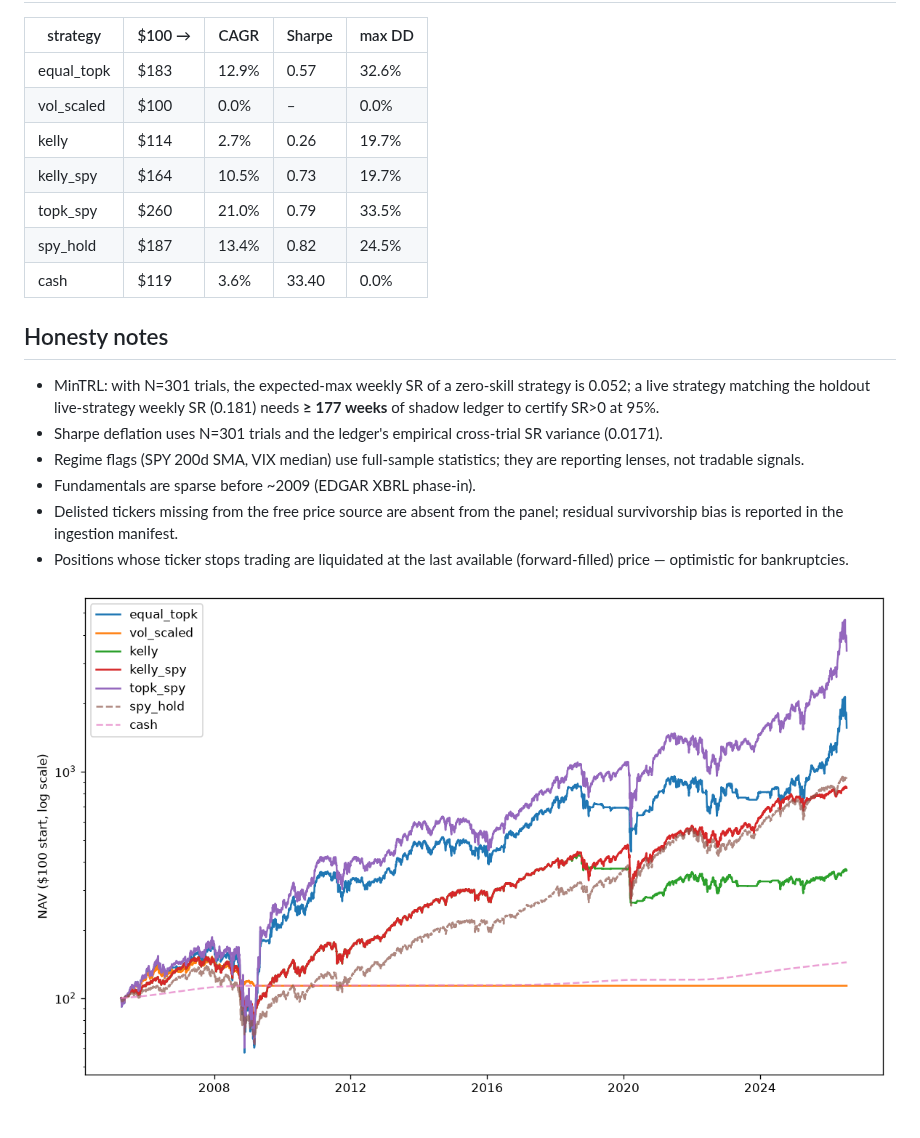
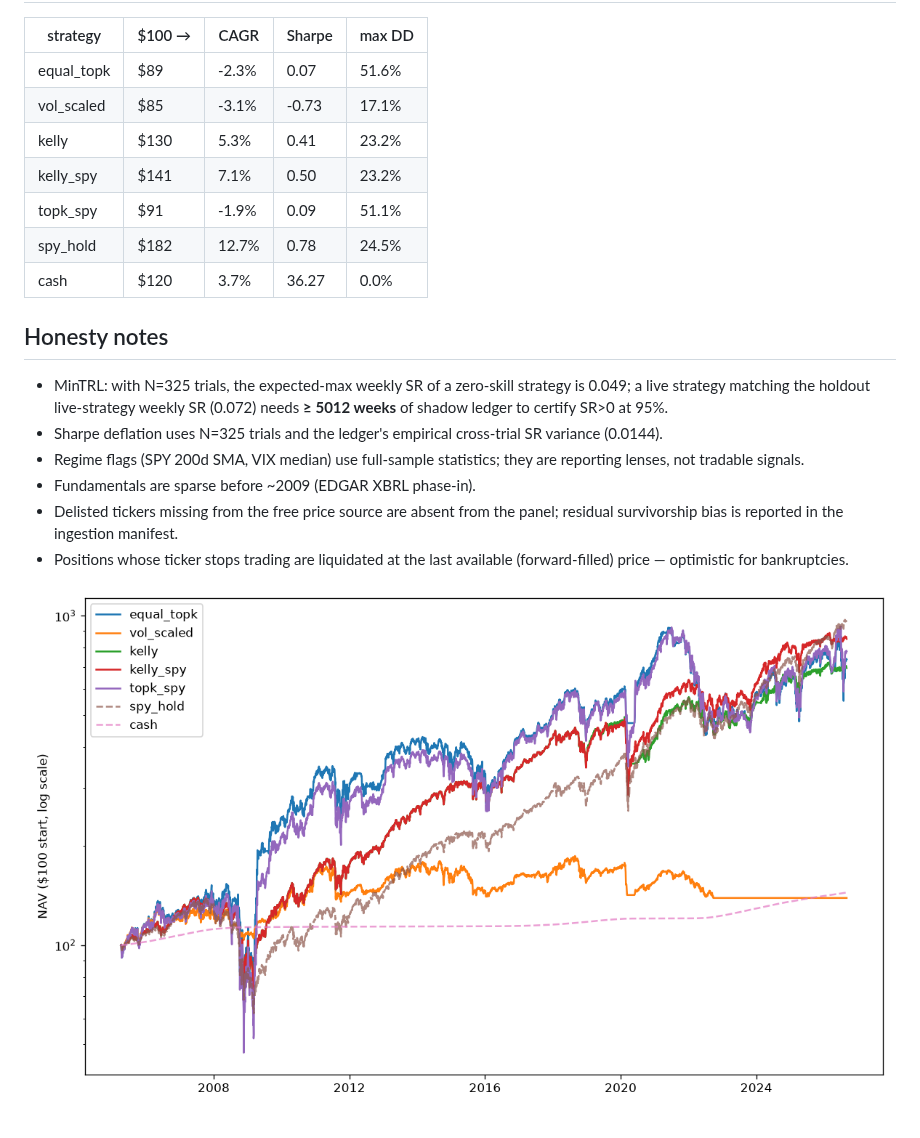
Before and after one commit to AndrewCarr24/stocks_ml, a Markdown page: reports/backtest.md, the part around one of its changes. Drawn GitHub-style; pictures changed too: reports/equity.png.

```diff
--- a/reports/backtest.md
+++ b/reports/backtest.md
@@ -53,18 +53,18 @@ Champion model: **xgb_tuned** · strategies × candidates tried: **301** (used t
 
 | strategy | $100 → | CAGR | Sharpe | max DD |
 |---|---|---|---|---|
-| equal_topk | $183 | 12.9% | 0.57 | 32.6% |
-| vol_scaled | $100 | 0.0% | – | 0.0% |
-| kelly | $114 | 2.7% | 0.26 | 19.7% |
-| kelly_spy | $164 | 10.5% | 0.73 | 19.7% |
-| topk_spy | $260 | 21.0% | 0.79 | 33.5% |
-| spy_hold | $187 | 13.4% | 0.82 | 24.5% |
-| cash | $119 | 3.6% | 33.40 | 0.0% |
+| equal_topk | $89 | -2.3% | 0.07 | 51.6% |
+| vol_scaled | $85 | -3.1% | -0.73 | 17.1% |
+| kelly | $130 | 5.3% | 0.41 | 23.2% |
+| kelly_spy | $141 | 7.1% | 0.50 | 23.2% |
+| topk_spy | $91 | -1.9% | 0.09 | 51.1% |
+| spy_hold | $182 | 12.7% | 0.78 | 24.5% |
+| cash | $120 | 3.7% | 36.27 | 0.0% |
 
 ## Honesty notes
 
-- MinTRL: with N=301 trials, the expected-max weekly SR of a zero-skill strategy is 0.052; a live strategy matching the holdout live-strategy weekly SR (0.181) needs **≥ 177 weeks** of shadow ledger to certify SR>0 at 95%.
-- Sharpe deflation uses N=301 trials and the ledger's empirical cross-trial SR variance (0.0171).
+- MinTRL: with N=325 trials, the expected-max weekly SR of a zero-skill strategy is 0.049; a live strategy matching the holdout live-strategy weekly SR (0.072) needs **≥ 5012 weeks** of shadow ledger to certify SR>0 at 95%.
+- Sharpe deflation uses N=325 trials and the ledger's empirical cross-trial SR variance (0.0144).
 - Regime flags (SPY 200d SMA, VIX median) use full-sample statistics; they are reporting lenses, not tradable signals.
 - Fundamentals are sparse before ~2009 (EDGAR XBRL phase-in).
 - Delisted tickers missing from the free price source are absent from the panel; residual survivorship bias is reported in the ingestion manifest.
```
Also changed, not shown: other parts of reports/backtest.md (+27 -27 lines), models/selection.md (+10 -4 lines), reports/equity_holdout.png, 4 other files.
